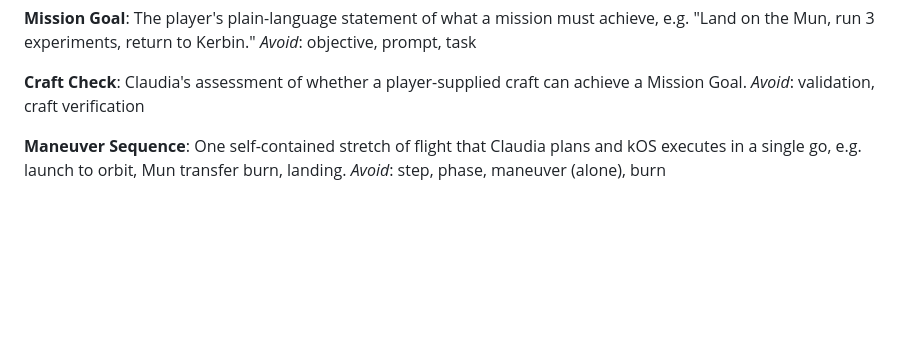
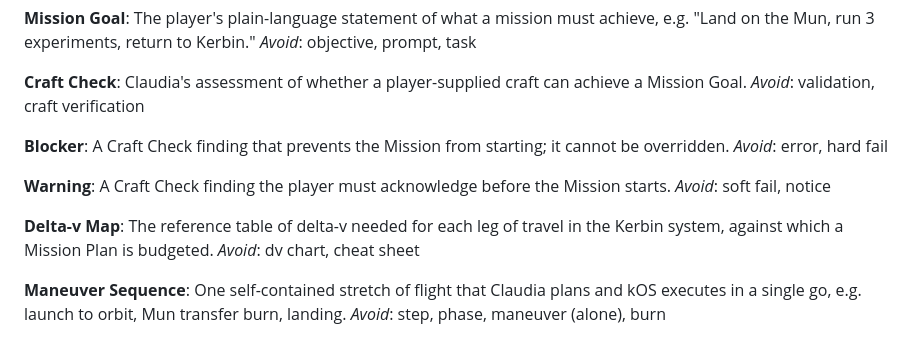
Before and after one commit to arathianevasion/claudia-kermin, a Markdown page: GLOSSARY.md, the part around the change. Rendered like a GitHub page; blank space fills up the shorter version.

Commit message:
Add Craft Check terms to glossary
Co-Authored-By: Claude Opus 5.5 <noreply@anthropic.com>

```diff
--- a/GLOSSARY.md
+++ b/GLOSSARY.md
@@ -27,6 +27,18 @@ _Avoid_: objective, prompt, task
 **Craft Check**:
 Claudia's assessment of whether a player-supplied craft can achieve a Mission Goal.
 _Avoid_: validation, craft verification
+
+**Blocker**:
+A Craft Check finding that prevents the Mission from starting; it cannot be overridden.
+_Avoid_: error, hard fail
+
+**Warning**:
+A Craft Check finding the player must acknowledge before the Mission starts.
+_Avoid_: soft fail, notice
+
+**Delta-v Map**:
+The reference table of delta-v needed for each leg of travel in the Kerbin system, against which a Mission Plan is budgeted.
+_Avoid_: dv chart, cheat sheet
 
 **Maneuver Sequence**:
 One self-contained stretch of flight that Claudia plans and kOS executes in a single go, e.g. launch to orbit, Mun transfer burn, landing.
```
